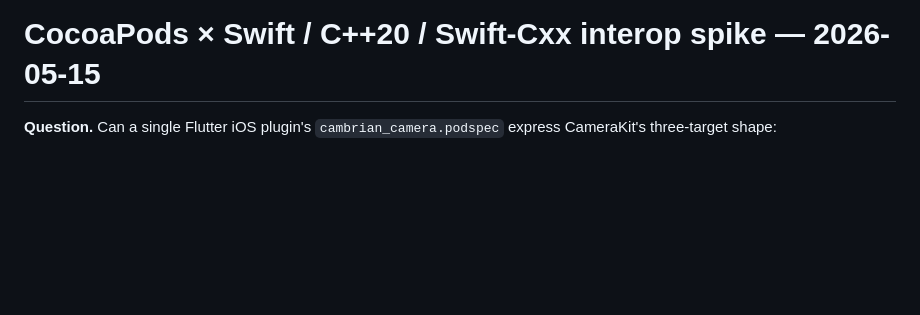
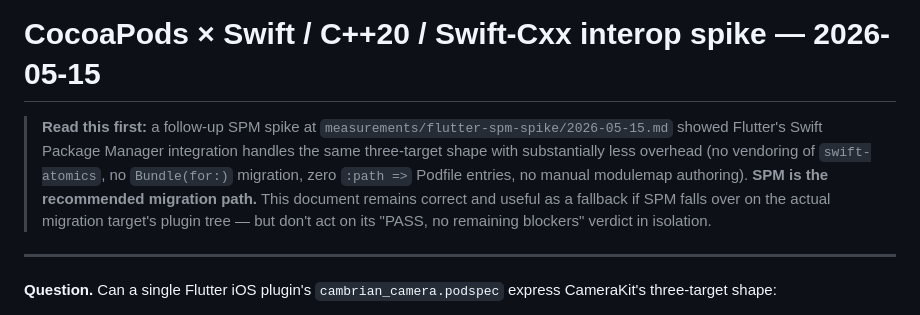
Before and after one commit to Shreeyak/cambrian-ios-camera, a Markdown page: measurements/cocoapods-cxx-spike/2026-05-15.md, the part around the change. Drawn GitHub-style; blank space fills up the shorter version.

```diff
--- a/measurements/cocoapods-cxx-spike/2026-05-15.md
+++ b/measurements/cocoapods-cxx-spike/2026-05-15.md
@@ -1,4 +1,16 @@
 # CocoaPods × Swift / C++20 / Swift-Cxx interop spike — 2026-05-15
+
+> **Read this first:** a follow-up SPM spike at
+> `measurements/flutter-spm-spike/2026-05-15.md` showed Flutter's Swift Package
+> Manager integration handles the same three-target shape with substantially
+> less overhead (no vendoring of `swift-atomics`, no `Bundle(for:)` migration,
+> zero `:path =>` Podfile entries, no manual modulemap authoring). **SPM is the
+> recommended migration path.** This document remains correct and useful as a
+> fallback if SPM falls over on the actual migration target's plugin tree —
+> but don't act on its "PASS, no remaining blockers" verdict in isolation.
+
+---
+
 
 **Question.** Can a single Flutter iOS plugin's `cambrian_camera.podspec` express
 CameraKit's three-target shape:
```
Also changed, not shown: measurements/flutter-spm-spike/2026-05-15.md (added, +301 -0 lines).
